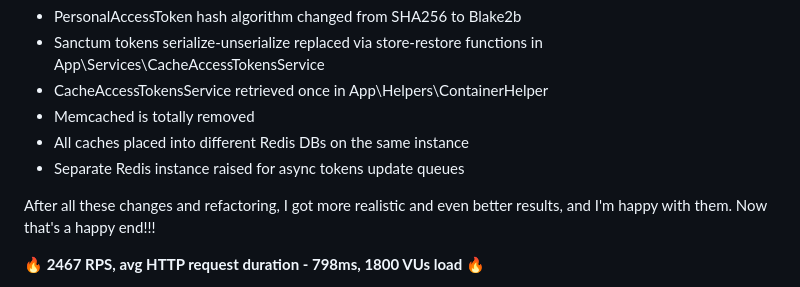
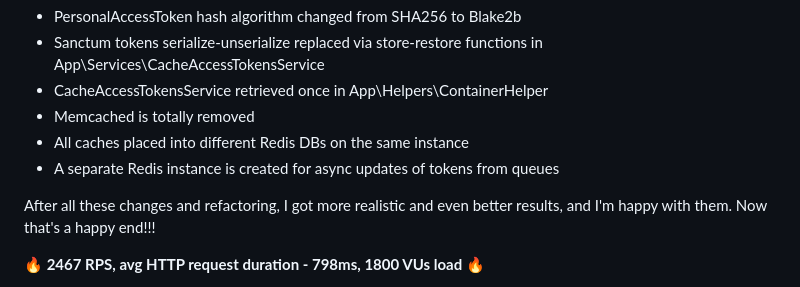
Before and after one commit to Dayonyz/Currency-rate-service, a Markdown page: api/README.md, the part around the change. Drawn GitHub-style.

```diff
--- a/api/README.md
+++ b/api/README.md
@@ -466,7 +466,7 @@ So final changes are:
 - CacheAccessTokensService retrieved once in App\Helpers\ContainerHelper
 - Memcached is totally removed
 - All caches placed into different Redis DBs on the same instance
-- Separate Redis instance raised for async tokens update queues
+- A separate Redis instance is created for async updates of tokens from queues
 
 After all these changes and refactoring, I got more realistic and even better results, and I'm happy with them. Now that's a happy end!!!
 
```
